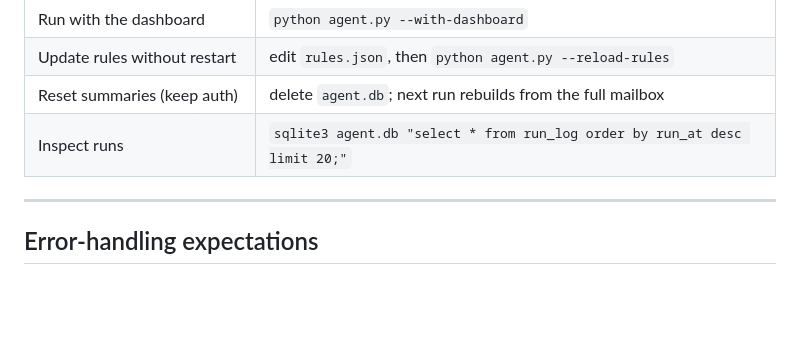
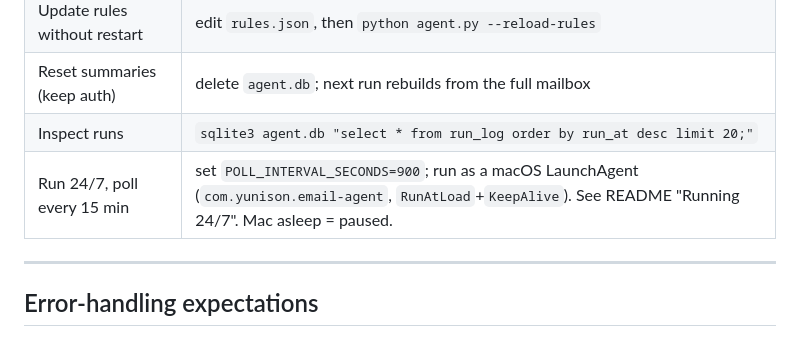
Before and after one commit to blackfinorca/gmail-agent, a Markdown page: CLAUDE.md, the part around the change. Rendered like a GitHub page; blank space fills up the shorter version.

```diff
--- a/CLAUDE.md
+++ b/CLAUDE.md
@@ -340,6 +340,7 @@ When the user asks to set the project up from a fresh clone:
 | Update rules without restart         | edit `rules.json`, then `python agent.py --reload-rules` |
 | Reset summaries (keep auth)          | delete `agent.db`; next run rebuilds from the full mailbox |
 | Inspect runs                         | `sqlite3 agent.db "select * from run_log order by run_at desc limit 20;"` |
+| Run 24/7, poll every 15 min          | set `POLL_INTERVAL_SECONDS=900`; run as a macOS LaunchAgent (`com.yunison.email-agent`, `RunAtLoad`+`KeepAlive`). See README "Running 24/7". Mac asleep = paused. |
 
 ---
 
```
Also changed, not shown: README.md (+53 -0 lines).
